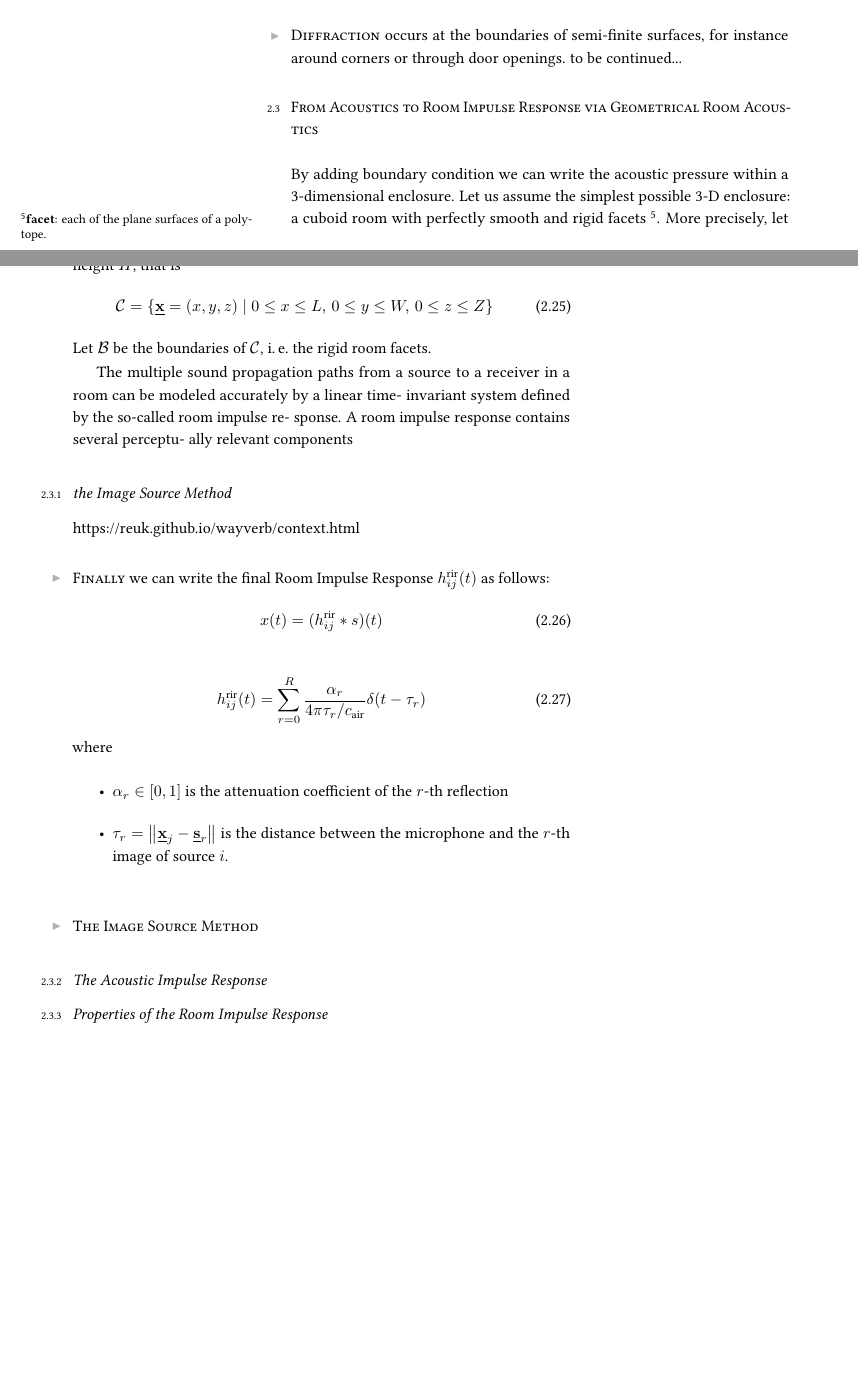
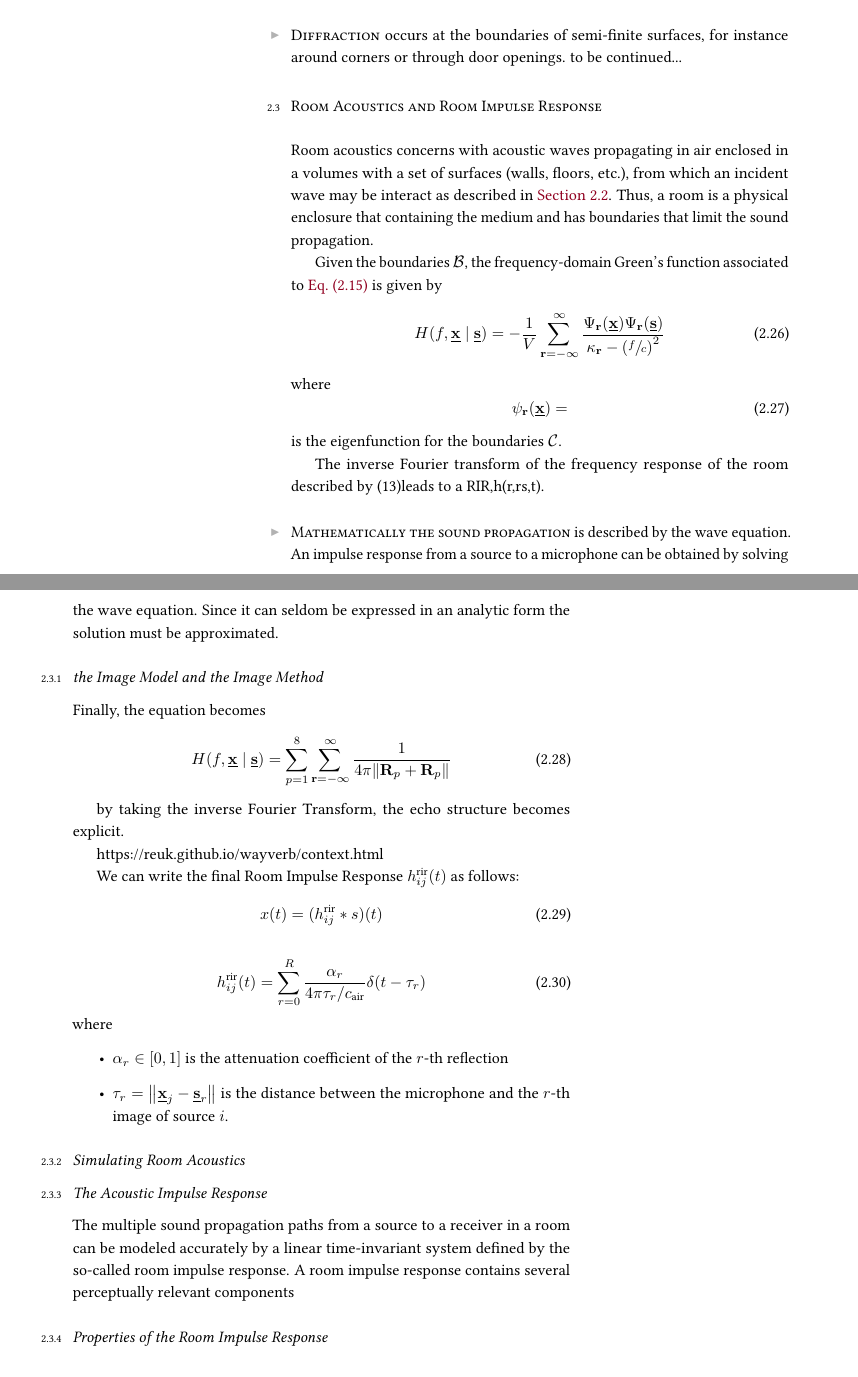
Before and after one commit to Chutlhu/PhD_manuscript, a LaTeX thesis (main.tex, which reads contents/main_matter/chapter1_acoustics.tex, utils/my_notation.tex): two parts of pages 40 and 41 of 117, joined at a grey line, cut so that both start at the same text, the shorter picture padded with empty space. Compiled offline with pdfLaTeX.

Commit message:
still acoustics

```diff
--- a/contents/main_matter/chapter1_acoustics.tex
+++ b/contents/main_matter/chapter1_acoustics.tex
@@ -449,28 +450,61 @@ to be continued...
 
 % -----------------------------------------------------------------------------
 
-\section{From Acoustics to Room Impulse Response via Geometrical Room Acoustics}
-By adding boundary condition we can write the acoustic pressure within a 3-dimensional enclosure.
-Let us assume the simplest possible 3-D enclosure: a cuboid room with perfectly smooth and rigid facets
-\sidenote{%
-\textbf{facet}: each of the plane surfaces of a polytope.
-}.
-More precisely, let define $\calC$ the domain of the problem as the cuboid with length $L$, width $W$ and height $H$, that is
+\section{Room Acoustics and Room Impulse Response}
+Room acoustics concerns with acoustic waves propagating in air enclosed in a volumes with a set of surfaces
+(walls, floors, etc.), from which an incident wave may be interact as described in \cref{ch:acoustics:sec:reflection}.
+Thus, a room is a physical enclosure that containing the medium and has boundaries that limit the sound propagation.
+
+% By adding boundary condition we can now write the wave equation for indoor propagation, namely within a 3-dimensional enclosure.
+% Let us assume the simplest possible 3-D enclosure: a cuboid room with perfectly smooth and rigid facets
+% \sidenote{%
+% \textbf{facet}: each of the plane surfaces of a polytope.
+% }.
+% More precisely, let define $\calC$ the domain of the problem as the cuboid with length $L$, width $W$ and height $H$, that is
+% \begin{equation}
+%     \calC = \kset{\positionMicrophone = (x,y,z)}{
+%         0 \le x \le L,\,
+%         0 \le y \le W,\,
+%         0 \le z \le Z}
+% \end{equation}
+% Let $\calB$ be the boundaries of $\calC$, \ie/ the rigid room facets.
+
+Given the boundaries $\calB$, the frequency-domain Green's function associated to \cref{eq:acoustics:helmholtz} is given by
 \begin{equation}
-    \calC = \kset{\positionMicrophone = (x,y,z)}{
-        0 \le x \le L,\,
-        0 \le y \le W,\,
-        0 \le z \le Z}
+    \label{eq:acoustics:greenBounded}
+    H(f, \positionMicrophone \mid \positionSource) =
+        - \frac{1}{V}
+        \sum_{\pos=-\infty}^{\infty}
+        \frac{\Psi_{\pos}(\positionMicrophone)\Psi_{\pos}(\positionSource)}{\kappa_{\pos} - \kparen{\sfrac{f}{c}}^2}
 \end{equation}
-Let $\calB$ be the boundaries of $\calC$, \ie/ the rigid room facets.
+where
+\begin{equation}
+    \psi_{\pos}(\positionMicrophone) =
+\end{equation}
+is the eigenfunction for the boundaries $\calC$.
 
-The multiple sound propagation paths from a source to a
-receiver in a room can be modeled accurately by a linear time- invariant system defined by the so-called room impulse re- sponse. A room impulse response contains several perceptu- ally relevant components
+The inverse Fourier transform of the frequency response of the room described by (13)leads to a RIR,h(r,rs,t).
 
-\subsection{the Image Source Method}
+\newthought{Mathematically the sound propagation} is described by the wave equation.
+An impulse response from a source to a microphone can be obtained by solving the wave equation.
+Since it can seldom be expressed in an analytic form the solution must be approximated.
+
+
+\subsection{the Image Model and the Image Method}
+Finally, the equation becomes
+\begin{equation}
+    \label{eq:acoustics:ims:frourier}
+    H(f, \positionMicrophone \mid \positionSource) =
+        \sum_{p=1}^{8}
+            \sum_{\pos=-\infty}^{\infty}
+                \frac{1}{4 \pi \norm{\coordinatePermutation_p +  \coordinatePermutation_p}}
+\end{equation}
+
+by taking the inverse Fourier Transform, the echo structure becomes explicit.
+
 https://reuk.github.io/wayverb/context.html
 
-\newthought{Finally} we can write the final Room Impulse Response $\rir_{ij}(t)$ as follows:
+We can write the final Room Impulse Response $\rir_{ij}(t)$ as follows:
 \begin{equation}
     \contMicrophoneSignal(t) = (\rir_{ij} \conv \contSource)(t)
 \end{equation}
@@ -484,7 +518,9 @@ where
     \item $\tau_r = \norm{\positionMicrophone_\idxMic - \positionSource_\idxEch}$ is the distance between the microphone and the $\idxEch$-th image of source $\idxSrc$.
 \end{itemize}
 
-\newthought{The Image Source Method}
-
+\subsection{Simulating Room Acoustics}
 
 \subsection{The Acoustic Impulse Response}
+The multiple sound propagation paths from a source to a receiver in a room can be
+modeled accurately by a linear time-invariant system defined by the so-called room impulse response.
+A room impulse response contains several perceptually relevant components
--- a/utils/my_notation.tex
+++ b/utils/my_notation.tex
@@ -45,6 +45,8 @@
 % geometry
 \newcommand{\positionMicrophone}{\ensuremath{\underline{\bfx}}}
 \newcommand{\positionSource}{\ensuremath{\underline{\bfs}}}
+\newcommand{\pos}{\ensuremath{\bfr}}
+\newcommand{\coordinatePermutation}{\ensuremath{\bfR}}
 % signal model
 \newcommand{\contRecordedSignal}{\ensuremath{x}}
 \newcommand{\contMicrophoneSignal}{\contRecordedSignal}
@@ -78,6 +80,7 @@
 \newcommand{\impedenceAir}{\ensuremath{\impedence_\text{air}}}
 \newcommand{\absCoeff}{\ensuremath{\alpha}}
 \newcommand{\reflCoeff}{\ensuremath{\beta}}
+\newcommand{\boundariesConditions}{\ensuremath{\calB}}
 
 \newcommand{\depSpaceTime}{\ensuremath{\kparen{\positionMicrophone, t}}}
 \newcommand{\pressureSpaceTime}{\ensuremath{\pressure\depSpaceTime}}
```
Also changed, not shown: contents/main_matter/chapter0_intro.tex (+4 -0 lines), contents/main_matter/chapter1_acoustics.tex (58 more changed lines).
